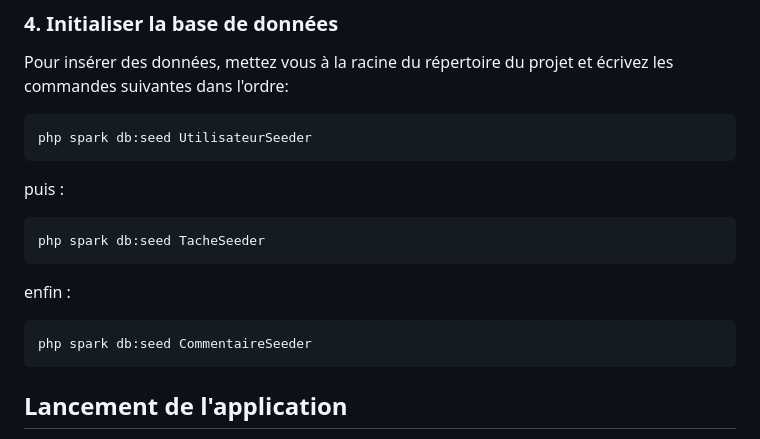
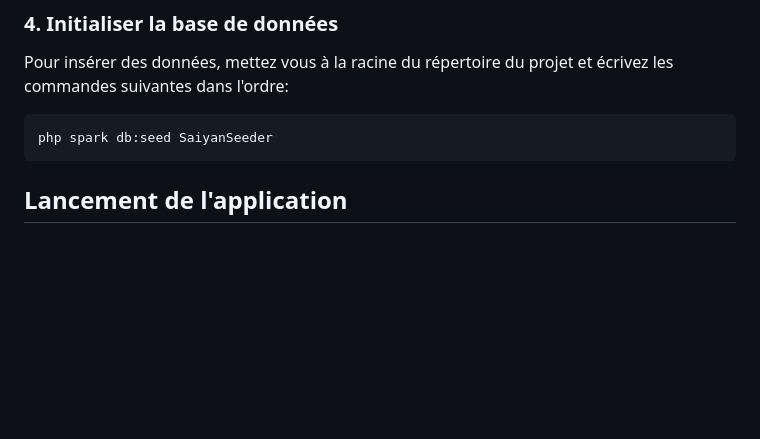
Before and after one commit to Drmama343/Saiyans-Coaching-BALM, a Markdown page: README.md, the part around the change. GitHub-like rendering; blank space fills up the shorter version.

````diff
--- a/README.md
+++ b/README.md
@@ -114,15 +114,7 @@ php spark migrate
 
 Pour insérer des données, mettez vous à la racine du répertoire du projet et écrivez les commandes suivantes dans l'ordre:
 ```bash
-php spark db:seed UtilisateurSeeder
-```
-puis :
-```bash
-php spark db:seed TacheSeeder
-```
-enfin :
-```bash
-php spark db:seed CommentaireSeeder
+php spark db:seed SaiyanSeeder
 ```
 
 ## Lancement de l'application
````
